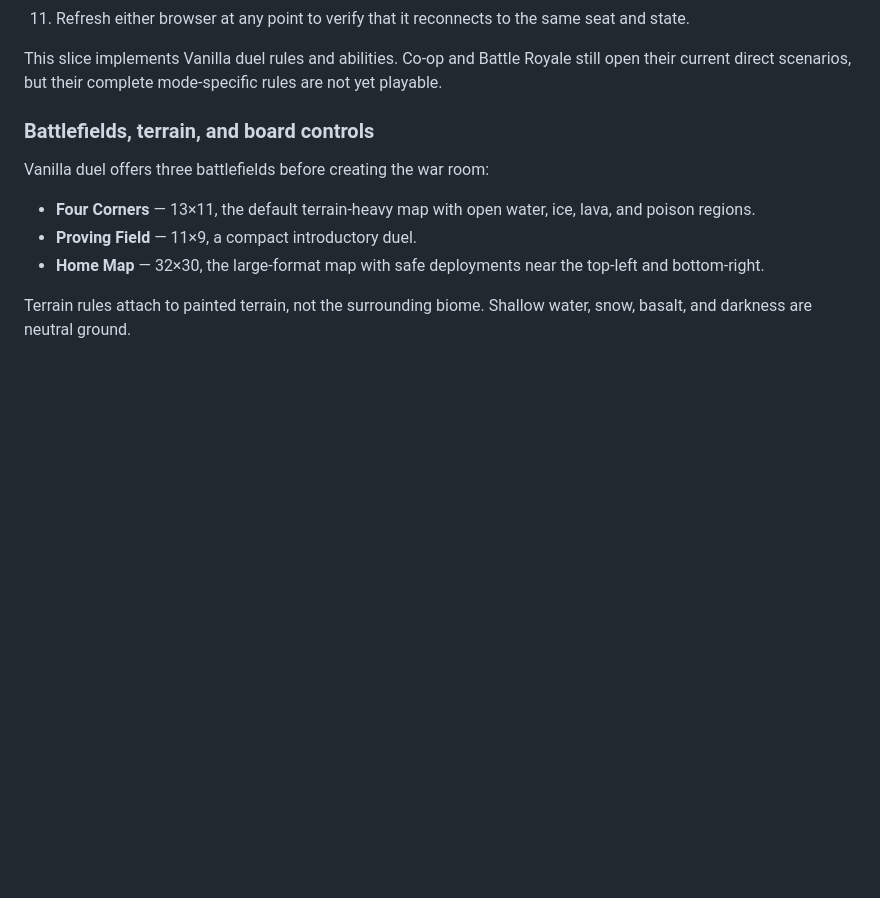
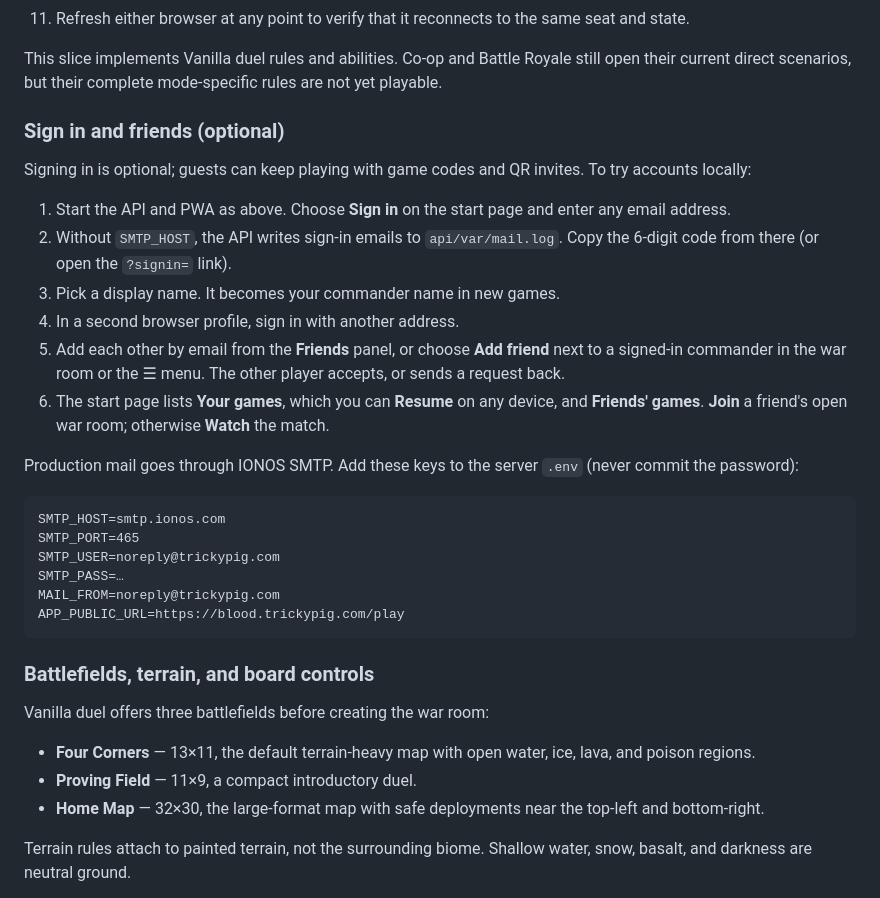
Before and after one commit to trickypig/Blood-And-Banners, a Markdown page: README.md, the part around the change. Rendered like a GitHub page; blank space fills up the shorter version.

Commit message:
Document sign-in, friends and mail settings
Co-Authored-By: Claude Opus 5.5 <noreply@anthropic.com>
Claude-Session: https://claude.ai/code/session_018GfkGVBukKcMgz2Sf5qwks

```diff
--- a/README.md
+++ b/README.md
@@ -54,6 +54,26 @@ The development PWA reads `wwwroot/appsettings.Development.json` and calls the A
 11. Refresh either browser at any point to verify that it reconnects to the same seat and state.
 
 This slice implements Vanilla duel rules and abilities. Co-op and Battle Royale still open their current direct scenarios, but their complete mode-specific rules are not yet playable.
+
+### Sign in and friends (optional)
+
+Signing in is optional; guests can keep playing with game codes and QR invites. To try accounts locally:
+
+1. Start the API and PWA as above. Choose **Sign in** on the start page and enter any email address.
+2. Without `SMTP_HOST`, the API writes sign-in emails to `api/var/mail.log`. Copy the 6-digit code from there (or open the `?signin=` link).
+3. Pick a display name. It becomes your commander name in new games.
+4. In a second browser profile, sign in with another address.
+5. Add each other by email from the **Friends** panel, or choose **Add friend** next to a signed-in commander in the war room or the ☰ menu. The other player accepts, or sends a request back.
+6. The start page lists **Your games**, which you can **Resume** on any device, and **Friends' games**. **Join** a friend's open war room; otherwise **Watch** the match.
+
+Production mail goes through IONOS SMTP. Add these keys to the server `.env` (never commit the password):
+
+    SMTP_HOST=smtp.ionos.com
+    SMTP_PORT=465
+    SMTP_USER=noreply@trickypig.com
+    SMTP_PASS=…
+    MAIL_FROM=noreply@trickypig.com
+    APP_PUBLIC_URL=https://blood.trickypig.com/play
 
 ### Battlefields, terrain, and board controls
 
```
